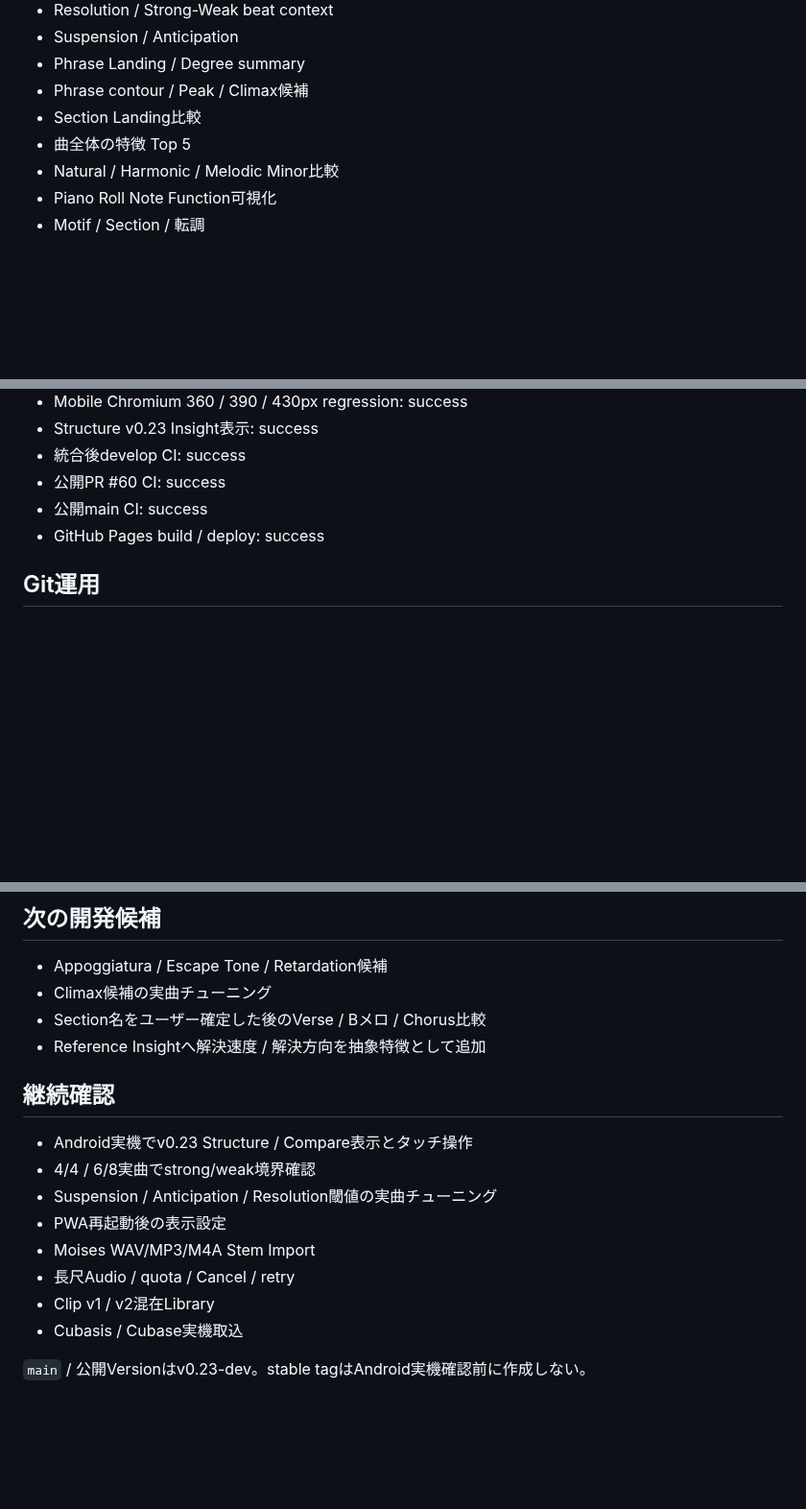
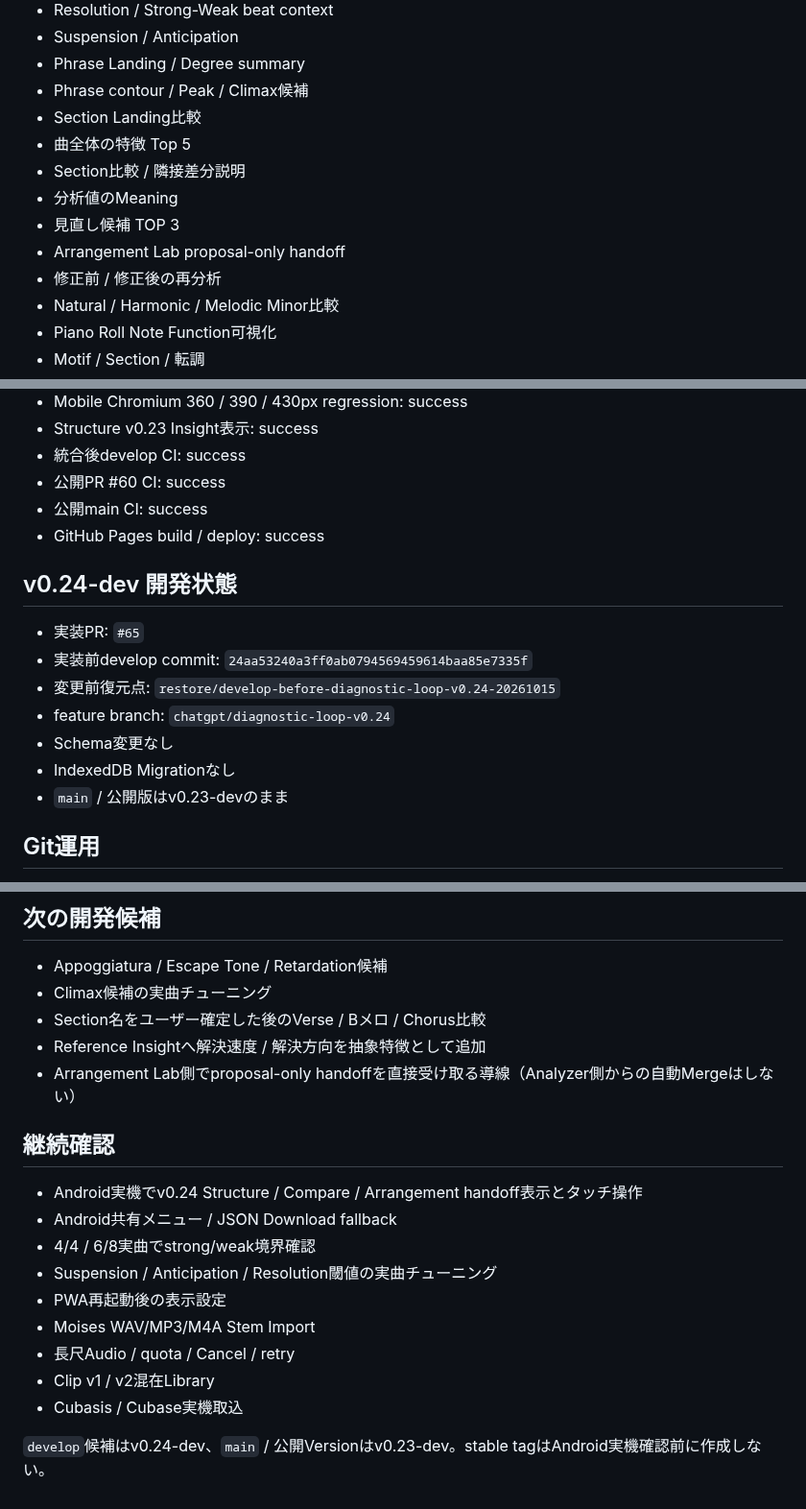
Before and after one commit to tamurayuuki46-cpu/midi-analyzer, a Markdown page: docs/AI_HANDOFF.md, 3 parts joined by grey strips. Shown at 96% size. GitHub-like rendering; blank space fills up the shorter version.

```diff
--- a/docs/AI_HANDOFF.md
+++ b/docs/AI_HANDOFF.md
@@ -149,6 +205,11 @@ A/B/C等のSection候補をVerse / Chorus等へ自動確定しない。
 - Phrase contour / Peak / Climax候補
 - Section Landing比較
 - 曲全体の特徴 Top 5
+- Section比較 / 隣接差分説明
+- 分析値のMeaning
+- 見直し候補 TOP 3
+- Arrangement Lab proposal-only handoff
+- 修正前 / 修正後の再分析
 - Natural / Harmonic / Melodic Minor比較
 - Piano Roll Note Function可視化
 - Motif / Section / 転調
@@ -233,6 +295,15 @@ Demo Composer SchemaやCompositionをArchive/Analyzer都合で変更しない。
 - 公開main CI: success
 - GitHub Pages build / deploy: success
 
+## v0.24-dev 開発状態
+- 実装PR: `#65`
+- 実装前develop commit: `24aa53240a3ff0ab0794569459614baa85e7335f`
+- 変更前復元点: `restore/develop-before-diagnostic-loop-v0.24-20261015`
+- feature branch: `chatgpt/diagnostic-loop-v0.24`
+- Schema変更なし
+- IndexedDB Migrationなし
+- `main` / 公開版はv0.23-devのまま
+
 ## Git運用
 - `develop`: 開発統合
 - `main`: CI合格版かつGitHub Pages公開元
@@ -246,9 +317,11 @@ Demo Composer SchemaやCompositionをArchive/Analyzer都合で変更しない。
 - Climax候補の実曲チューニング
 - Section名をユーザー確定した後のVerse / Bメロ / Chorus比較
 - Reference Insightへ解決速度 / 解決方向を抽象特徴として追加
+- Arrangement Lab側でproposal-only handoffを直接受け取る導線（Analyzer側からの自動Mergeはしない）
 
 ## 継続確認
-- Android実機でv0.23 Structure / Compare表示とタッチ操作
+- Android実機でv0.24 Structure / Compare / Arrangement handoff表示とタッチ操作
+- Android共有メニュー / JSON Download fallback
 - 4/4 / 6/8実曲でstrong/weak境界確認
 - Suspension / Anticipation / Resolution閾値の実曲チューニング
 - PWA再起動後の表示設定
@@ -257,4 +330,4 @@ Demo Composer SchemaやCompositionをArchive/Analyzer都合で変更しない。
 - Clip v1 / v2混在Library
 - Cubasis / Cubase実機取込
 
-`main` / 公開Versionはv0.23-dev。stable tagはAndroid実機確認前に作成しない。
+`develop`候補はv0.24-dev、`main` / 公開Versionはv0.23-dev。stable tagはAndroid実機確認前に作成しない。
```
Also changed, not shown: other parts of docs/AI_HANDOFF.md (+59 -2 lines).
